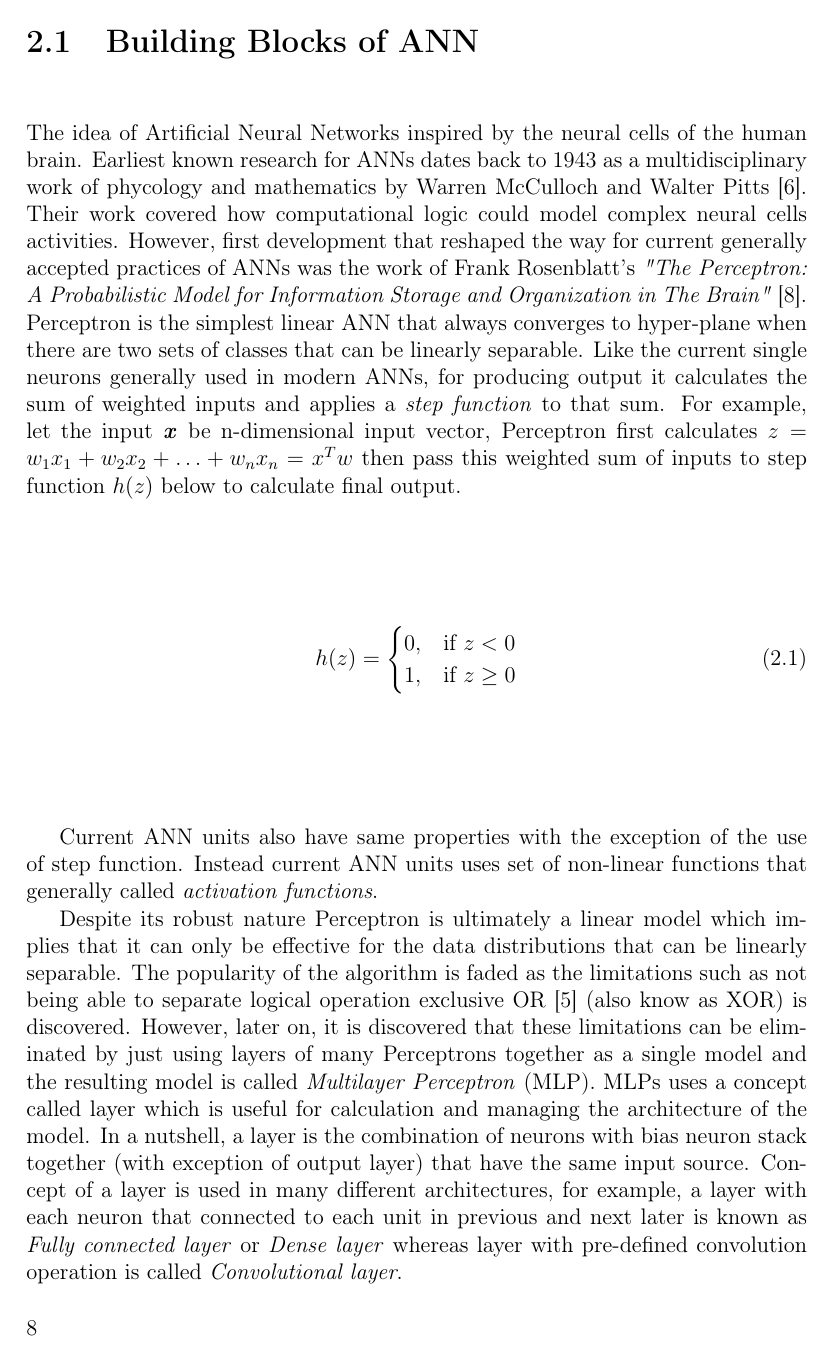
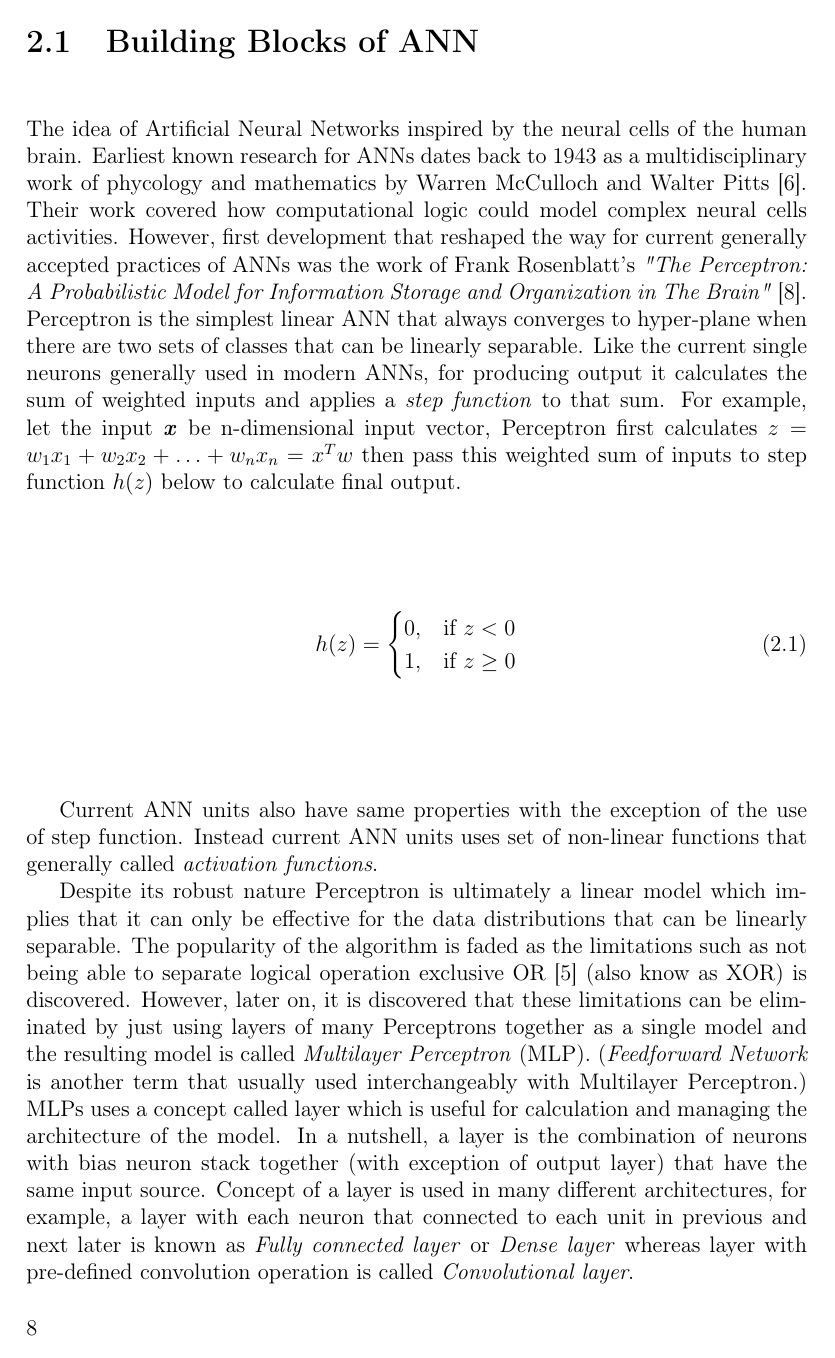
Before and after one commit to bbuluttekin/MSc-Project, a LaTeX thesis (Report/REP_BuluttekinB_DS.tex, which reads Report/chapters/neural-networks.tex): page 16 of 21. The pictures show the PDF file Report/REP_BuluttekinB_DS.pdf that the author committed with the source.

```diff
--- a/Report/chapters/neural-networks.tex
+++ b/Report/chapters/neural-networks.tex
@@ -1,4 +1,4 @@
-\chapter{Background Material}
+\chapter{Background Material} \label{chap:background}
 Generally, the first part of every machine learning project is to choosing the algorithm to tackle the problem in hand. As I stated in the proposal of this project, I choose to apply specific machine learning algorithms called Artificial Neural Networks (ANNs) to tackle the classification challenge of detecting pneumonia in X-ray images. The first part of this chapter I would like to provide some information to justify that decision.
 
 The objective of the algorithm in this report is to classify X-ray images with or without pneumonia. Classification is a task of determining what is the defined class of an example given its data associated with it. In our case, we defined our classes for prediction to the person in the example image having pneumonia or not. In order to achieve that goal, machine learning algorithm must produce a function that outputs the class within defined finite possible classes such as \(f:\mathbb{R}^n \rightarrow \{1, \ldots, k\ \}\) which in this case k is equal to 2. In essence all machine learning algorithms will map input representation of the data \textbf{\textit{x}} to prediction output $\hat{y}=f(x)$. The only difference is how each algorithm is representing the data distribution with a model $f$. Which consequently leads to the question of which algorithm is the best algorithm for machine learning or which algorithm to choose to find the best model representation. According to \textbf{no free lunch theorem}~\cite{nofreelunch} there is no such algorithm exist that will consistently achieve low error rate averaged over all possible distributions. In other words, no model is universally any better than any other machine learning model. Luckily, the objective in this project is not to find the universally best algorithm but rather to find the algorithm that will find the best representation for the data distribution of healthy and pneumonia X-ray images.
@@ -6,7 +6,7 @@
 Because of the weakness described earlier, Artificial Neural Networks emerges as a clear choice for image classification and object detection task which became evident with the performance of AlexNet~\cite{Alexnet}, VGGNet~\cite{vggnet} and ResNet~\cite{resnet} in the ILSVRC~\cite{imagenet}.
 
 
-\section{Building Blocks of ANN}
+\section{Building Blocks of ANN} \label{sec:bbann}
 The idea of Artificial Neural Networks inspired by the neural cells of the human brain. Earliest known research for ANNs dates back to 1943 as a multidisciplinary work of phycology and mathematics by Warren McCulloch and Walter Pitts~\cite{firstann}. Their work covered how computational logic could model complex neural cells activities. However, first development that reshaped the way for current generally accepted practices of ANNs was the work of Frank Rosenblatt's  \emph{"The Perceptron: A Probabilistic Model for Information Storage and Organization in The Brain"}~\cite{perceptron}. Perceptron is the simplest linear ANN that always converges to hyper-plane when there are two sets of classes that can be linearly separable. Like the current single neurons generally used in modern ANNs, for producing output it calculates the sum of weighted inputs and applies a \emph{step function} to that sum. For example, let the input \textbf{\textit{x}} be n-dimensional input vector, Perceptron first calculates \(z = w_1x_1 + w_2x_2 + \ldots + w_nx_n = x^Tw\) then pass this weighted sum of inputs to step function \(h(z)\) below to calculate final output.
 
 \begin{equation} \label{eq:stepfunc21}
@@ -22,6 +22,7 @@
 Despite its robust nature Perceptron is ultimately a linear model which implies that it can only be effective for the data distributions that can be linearly separable.
 The popularity of the algorithm is faded as the limitations such as not being able to separate logical operation exclusive OR~\cite{marvinperceptrons} (also know as XOR) is discovered.
 However, later on, it is discovered that these limitations can be eliminated by just using layers of many Perceptrons together as a single model and the resulting model is called \emph{Multilayer Perceptron} (MLP).
+(\emph{Feedforward Network} is another term that usually used interchangeably with Multilayer Perceptron.)
 MLPs uses a concept called layer which is useful for calculation and managing the architecture of the model.
 In a nutshell, a layer is the combination of neurons with bias neuron stack together (with exception of output layer) that have the same input source.
 Concept of a layer is used in many different architectures, for example, a layer with each neuron that connected to each unit in previous and next later is known as \emph{Fully connected layer} or \emph{Dense layer} whereas layer with pre-defined convolution operation is called \emph{Convolutional layer}.
```
Also changed, not shown: Report/REP_BuluttekinB_DS.pdf, Report/chapters/neural-networks.tex (8 more changed lines).
